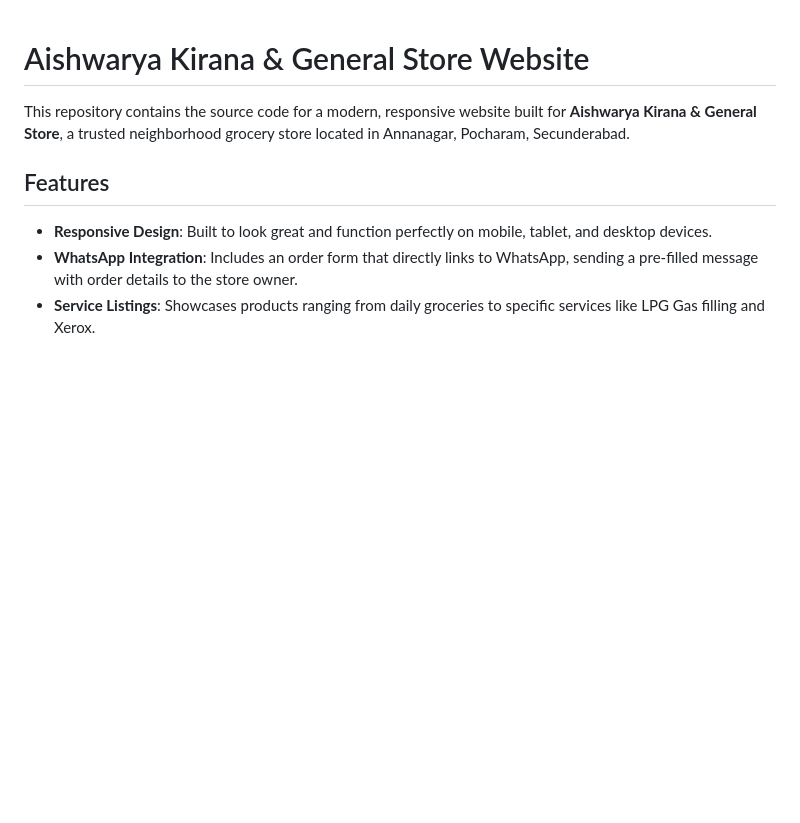
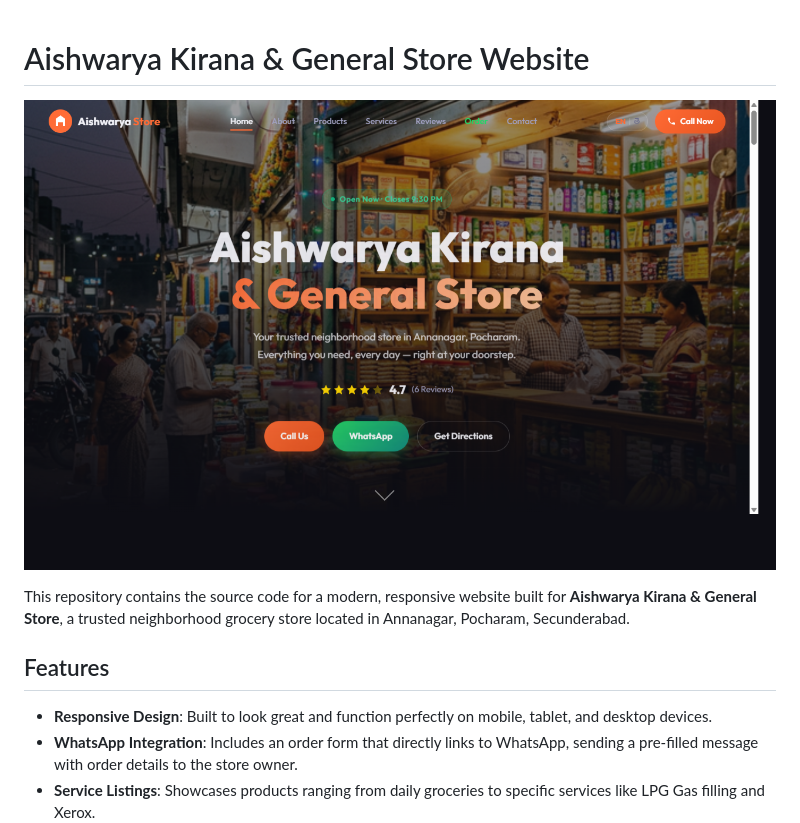
Before and after one commit to thotamanish2000-bit/Aishwarya-Store-Website, a Markdown page: README.md, the part around the change. Drawn GitHub-style; pictures changed too: preview.png (added); blank space fills up the shorter version.

Commit message:
Add preview.png of page to README

```diff
--- a/README.md
+++ b/README.md
@@ -1,4 +1,6 @@
 # Aishwarya Kirana & General Store Website
+
+![Website Preview](./preview.png)
 
 This repository contains the source code for a modern, responsive website built for **Aishwarya Kirana & General Store**, a trusted neighborhood grocery store located in Annanagar, Pocharam, Secunderabad.
 
```
